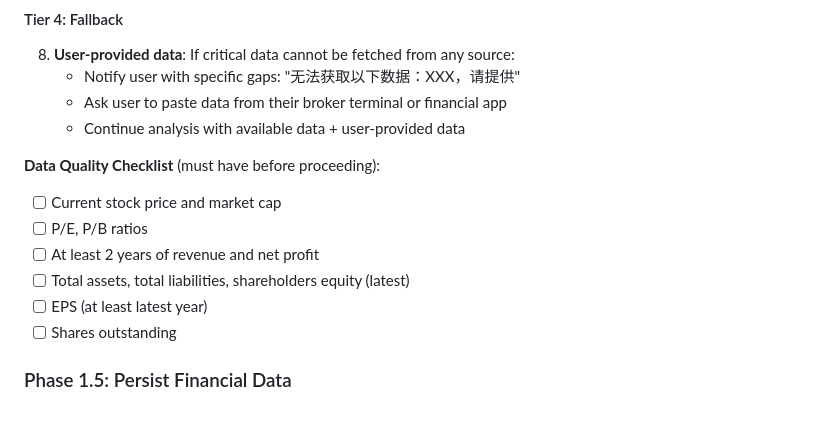
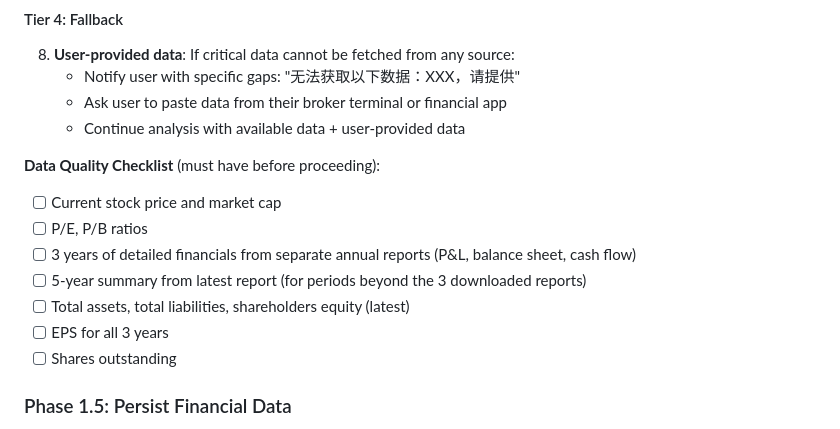
Before and after one commit to LENSHOOD/claude-stock-tools, a Markdown page: skill/SKILL.md, the part around one of its changes. Drawn GitHub-style.

```diff
--- a/skill/SKILL.md
+++ b/skill/SKILL.md
@@ -117,9 +135,10 @@ Step 2: cninfo_download_filing(adjunct_url=<from step 1>, output_dir=<stock_dir>
 **Data Quality Checklist** (must have before proceeding):
 - [ ] Current stock price and market cap
 - [ ] P/E, P/B ratios
-- [ ] At least 2 years of revenue and net profit
+- [ ] 3 years of detailed financials from separate annual reports (P&L, balance sheet, cash flow)
+- [ ] 5-year summary from latest report (for periods beyond the 3 downloaded reports)
 - [ ] Total assets, total liabilities, shareholders equity (latest)
-- [ ] EPS (at least latest year)
+- [ ] EPS for all 3 years
 - [ ] Shares outstanding
 
 ### Phase 1.5: Persist Financial Data
```
Also changed, not shown: other parts of skill/SKILL.md (+22 -4 lines), README.md (+2 -0 lines).
